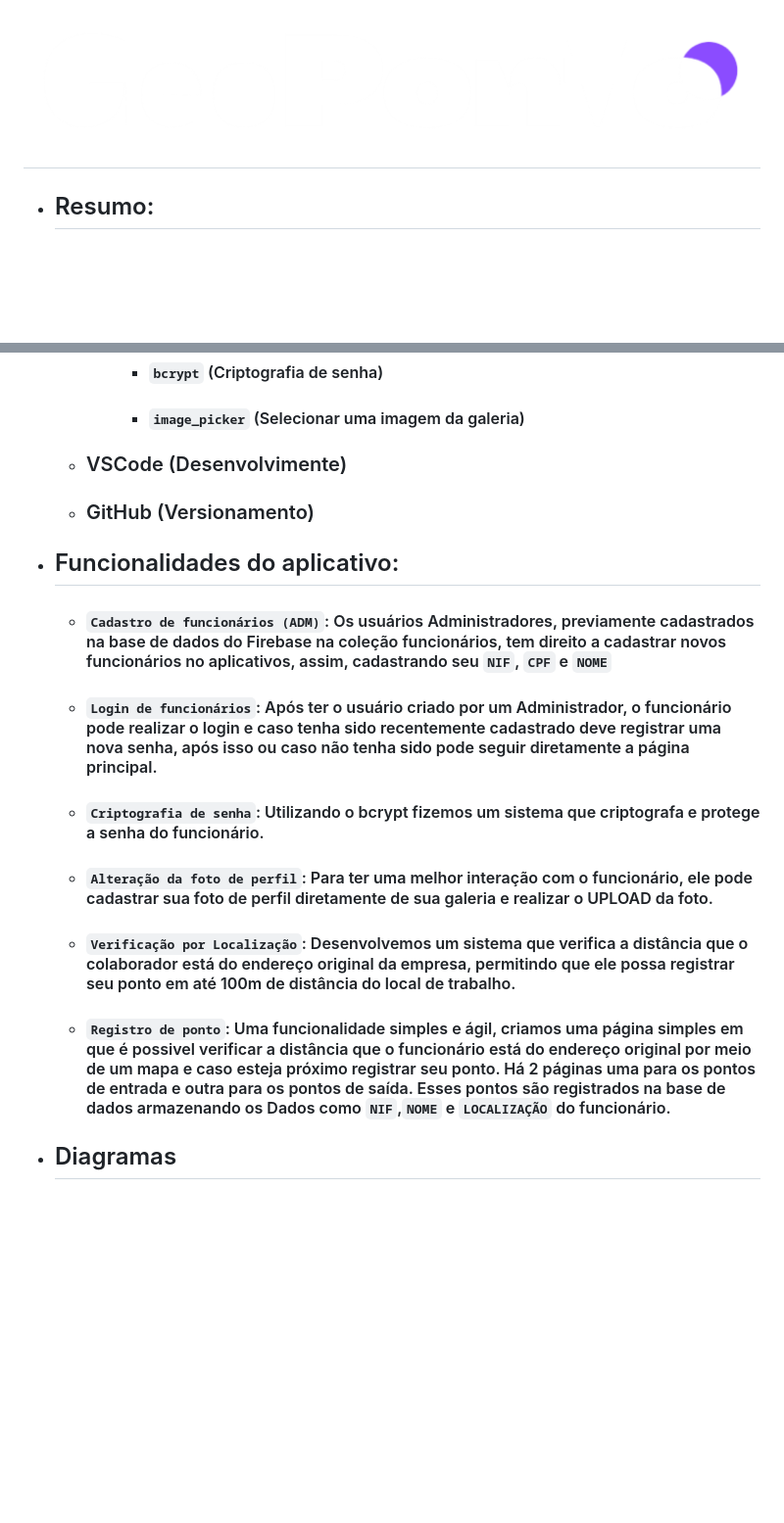
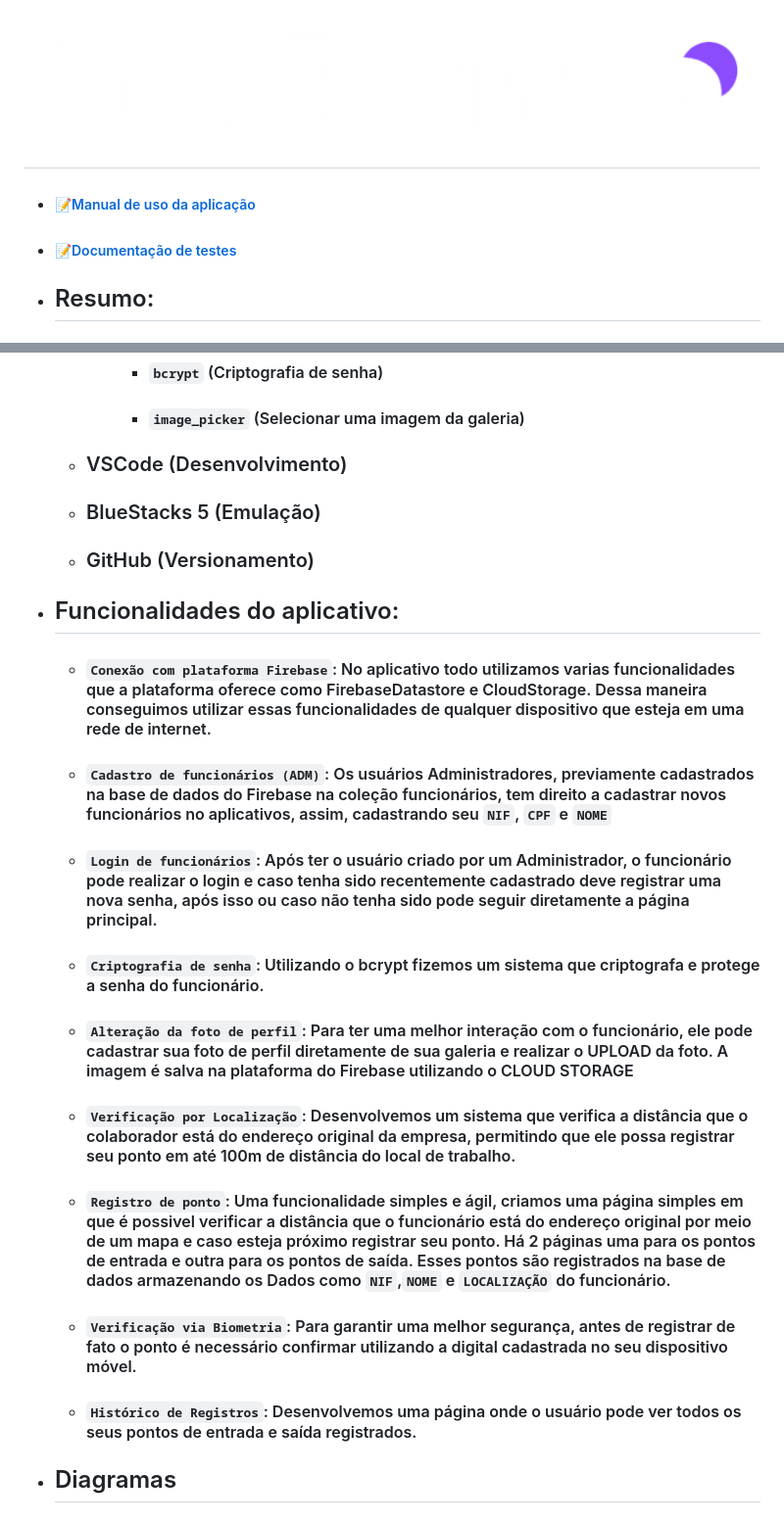
Before and after one commit to ryangabriel27/projeto-registro-ponto-mobile, a Markdown page: README.md, 2 parts joined by grey strips. Shown: that part at 98% size. Rendered like a GitHub page; blank space fills up the shorter version.

```diff
--- a/README.md
+++ b/README.md
@@ -1,4 +1,7 @@
 # <img src="./imagens/logo1.png" align="text-center">
+
+- ##### [📝Manual de uso da aplicação](./imagens/manual.md)
+- ##### [📝Documentação de testes](./imagens/testes_unitarios.md)
 
 - ## Resumo:
   - ### O aplicativo permite ao funcionário registrar seu ponto de trabalho em seu dispositivo móvel, verificando a distância e localização que está em relação ao local de trabalho, também, é adicionado funcionalidades para verificação e segurança da identidade do funcionario, como uso da digital para registrar o ponto. Além disso, o app conta com uma interface simples atrativa e intuitiva com o usuário, permitindo que o mesmo personalize seu perfil com uma foto de perfil.
@@ -20,15 +23,20 @@
         - #### `flutter_map` (Mapa visual)
         - ####  `bcrypt` (Criptografia de senha)
         - ####  `image_picker` (Selecionar uma imagem da galeria)
-  - ### VSCode (Desenvolvimente)
+  - ### VSCode (Desenvolvimento)
+  - ### BlueStacks 5 (Emulação)
   - ### GitHub (Versionamento)
+
 - ## Funcionalidades do aplicativo:
+  - #### `Conexão com plataforma Firebase`: No aplicativo todo utilizamos varias funcionalidades que a plataforma oferece como FirebaseDatastore e CloudStorage. Dessa maneira conseguimos utilizar essas funcionalidades de qualquer dispositivo que esteja em uma rede de internet.
   - #### `Cadastro de funcionários (ADM)`: Os usuários Administradores, previamente cadastrados na base de dados do Firebase na coleção funcionários, tem direito a cadastrar novos funcionários no aplicativos, assim, cadastrando seu `NIF`, `CPF` e `NOME`
   - #### `Login de funcionários`: Após ter o usuário criado por um Administrador, o funcionário pode realizar o login e caso tenha sido recentemente cadastrado deve registrar uma nova senha, após isso ou caso não tenha sido pode seguir diretamente a página principal.
   - #### `Criptografia de senha`: Utilizando o bcrypt fizemos um sistema que criptografa e protege a senha do funcionário.
-  - #### `Alteração da foto de perfil`: Para ter uma melhor interação com o funcionário, ele pode cadastrar sua foto de perfil diretamente de sua galeria e realizar o UPLOAD da foto.
+  - #### `Alteração da foto de perfil`: Para ter uma melhor interação com o funcionário, ele pode cadastrar sua foto de perfil diretamente de sua galeria e realizar o UPLOAD da foto. A imagem é salva na plataforma do Firebase utilizando o CLOUD STORAGE
   - #### `Verificação por Localização`: Desenvolvemos um sistema que verifica a distância que o colaborador está do endereço original da empresa, permitindo que ele possa registrar seu ponto em até 100m de distância do local de trabalho.
   - #### `Registro de ponto`: Uma funcionalidade simples e ágil, criamos uma página simples em que é possivel verificar a distância que o funcionário está do endereço original por meio de um mapa e caso esteja próximo registrar seu ponto. Há 2 páginas uma para os pontos de entrada e outra para os pontos de saída. Esses pontos são registrados na base de dados armazenando os Dados como `NIF`,`NOME` e `LOCALIZAÇÃO` do funcionário.
+  - #### `Verificação via Biometria`: Para garantir uma melhor segurança, antes de registrar de fato o ponto é necessário confirmar utilizando a digital cadastrada no seu dispositivo móvel.
+  - #### `Histórico de Registros`: Desenvolvemos uma página onde o usuário pode ver todos os seus pontos de entrada e saída registrados.
 - ## Diagramas
   - #### Diagrama de fluxo
   - <img src="./imagens/_Fluxograma.png">
```
Also changed, not shown: imagens/manual.md (added, +34 -0 lines), imagens/testes_unitarios.md (added, +9 -0 lines), imagens/testes.png (added), imagens/testes1.png (added), imagens/testes2.png (added), 1 other file.
